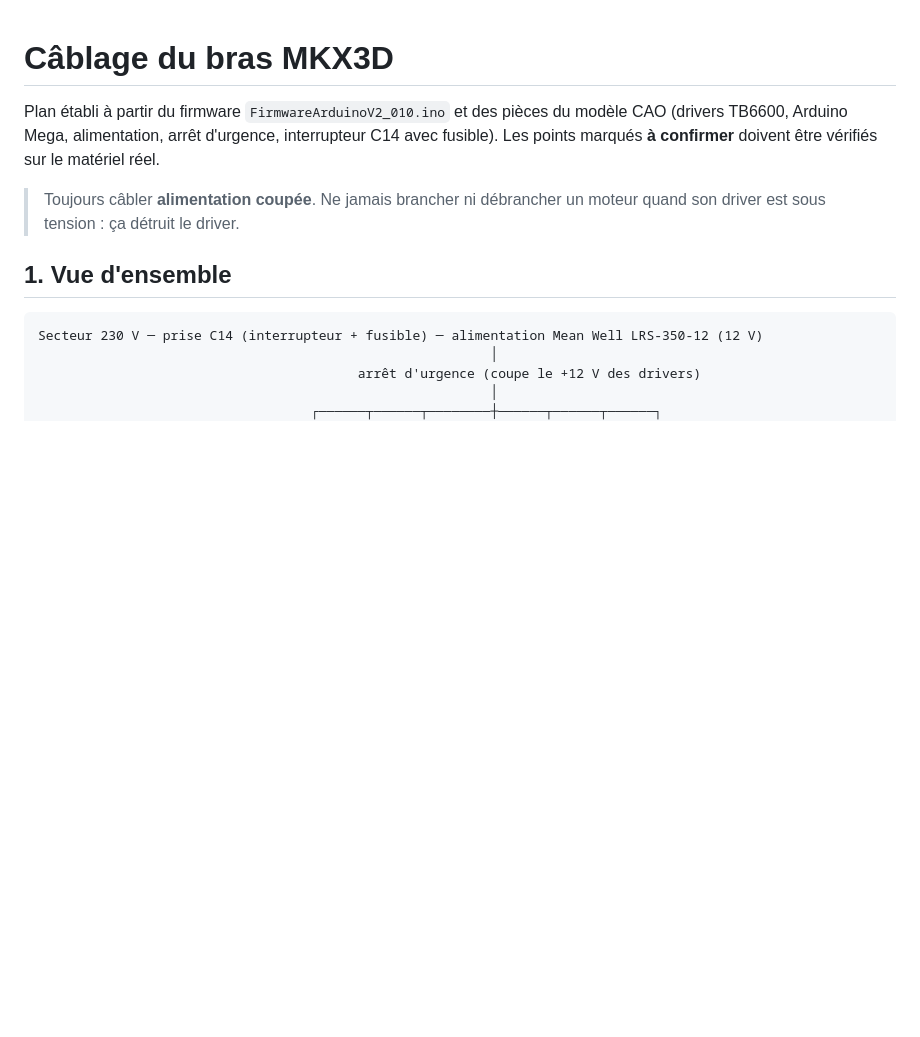
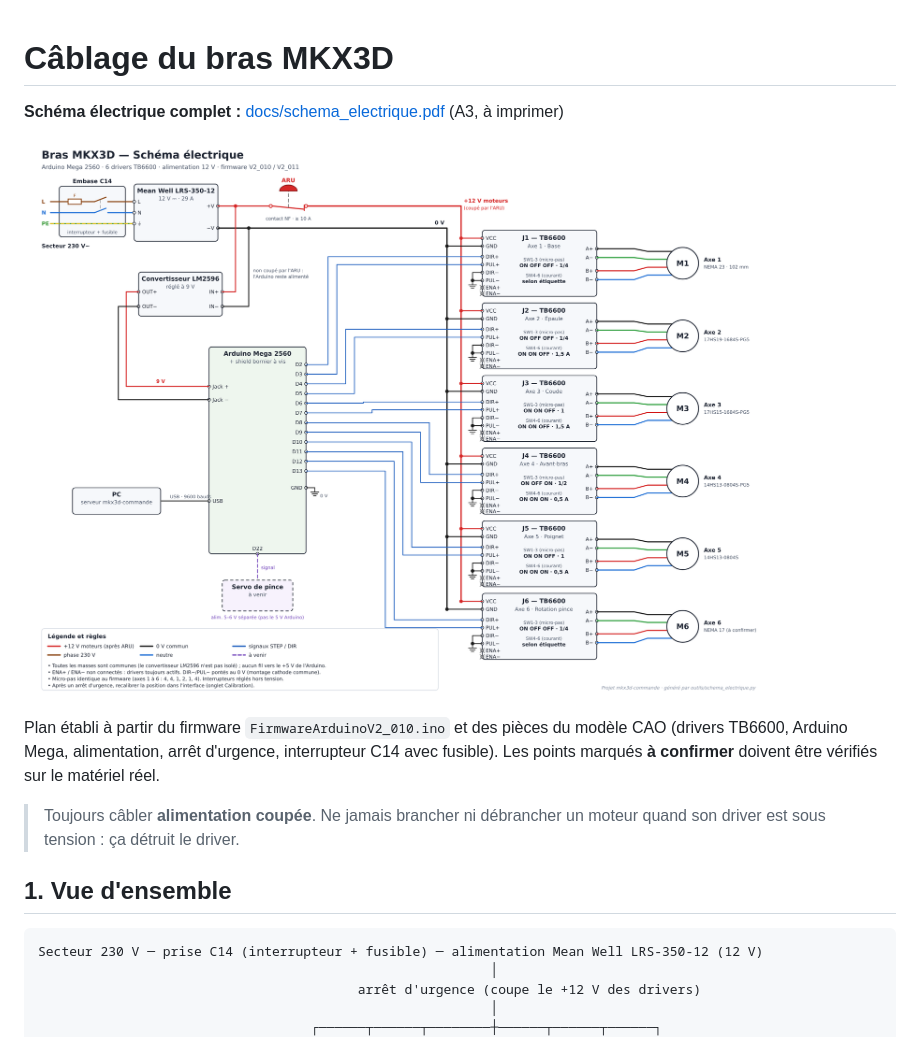
Before and after one commit to NicoRicco/mkx3d-commande, a Markdown page: CABLAGE.md, the part around the change. Drawn GitHub-style; pictures changed too: docs/schema_electrique.png (added); blank space fills up the shorter version.

```diff
--- a/CABLAGE.md
+++ b/CABLAGE.md
@@ -1,4 +1,8 @@
 # Câblage du bras MKX3D
+
+**Schéma électrique complet :** [docs/schema_electrique.pdf](docs/schema_electrique.pdf) (A3, à imprimer)
+
+![Schéma électrique](docs/schema_electrique.png)
 
 Plan établi à partir du firmware `FirmwareArduinoV2_010.ino` et des pièces du modèle CAO
 (drivers TB6600, Arduino Mega, alimentation, arrêt d'urgence, interrupteur C14 avec fusible).
```
Also changed, not shown: README.md (+4 -0 lines), 3 other files.
